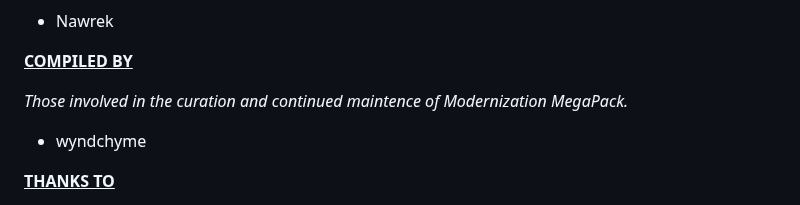
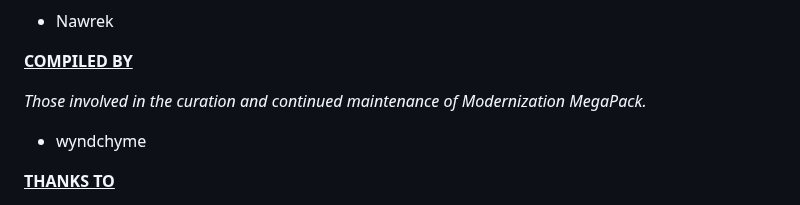
Before and after one commit to wyndchyme/mc3ds-modern, a Markdown page: README.md, the part around the change. Drawn GitHub-style.

Commit message:
Fixed typo

```diff
--- a/README.md
+++ b/README.md
@@ -200,7 +200,7 @@ _Those involved in the distribution of Modernization MegaPack on the Minecraft 3
 
 <ins>__COMPILED BY__</ins>
 
-_Those involved in the curation and continued maintence of Modernization MegaPack._
+_Those involved in the curation and continued maintenance of Modernization MegaPack._
 
 - wyndchyme
 
```
